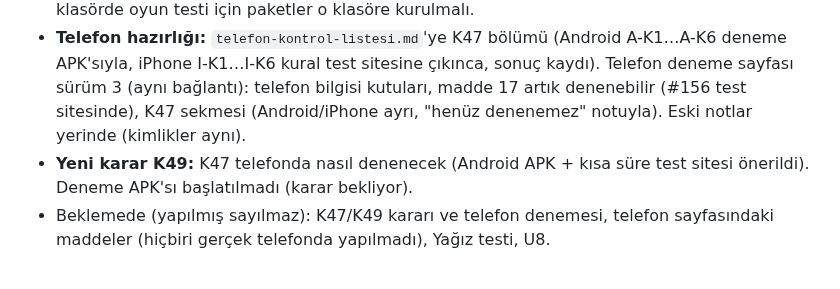
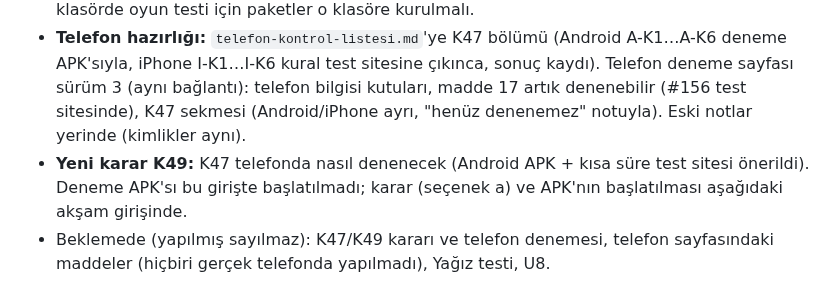
Before and after one commit to 8y9khd2gr8-svg/first, a Markdown page: docs/KAYIT.md, the part around one of its changes. GitHub-like rendering.

```diff
--- a/docs/KAYIT.md
+++ b/docs/KAYIT.md
@@ -107,7 +107,7 @@ Onay verilmemiş, ertelenmiş ya da reddedilmiş öneriler de buraya yazılır;
 - **K47 (#157, taslak, birleştirilmedi):** dal main ile güncellendi (birleştirme commit'i 8056775, geçmiş yeniden yazılmadı) ve 1 test eklendi (b788ec3): kural altında ses kaydı yükleme + çözme, blob: (fotoğraf) ve data: (resim) yolları engellenmez; model testi oyundaki gibi önce GPU sonra CPU, görüntü akışı kipi. Yeni test eski kodda da yeşil olur (engellenmeme testi; beklenen). İlk denemede kendi beklentim yanlıştı: olmayan ses dosyasına sunucu 404 değil yedek sayfa (200) veriyor; test "istek engellenmedi"yi denetleyecek şekilde düzeltildi (kural gevşetilmedi). Etki incelemesi K47 satırında; **yeni bulgu:** eski Android WebView'de köprü engellenirse oyun kendini web sitesi sanar → bütün bölümler ödemesiz açılır (koddan, 🔎). **#157 GitHub 9/9 yeşil** (b788ec3). **Bütün oyun testleri kural açıkken** (ZIPZIP_CSP=1, 3 işçi) yerelde: **106 geçti, 1 kırmızı**, günlükte hiç kural ihlali/"Refused" yok. Kırmızı: "Zıpzıp da zıplasın (kamerayla): sayfa iki kez 2,5 sn donsa da…" (#156 testi) 90 sn içinde kamera sayısı artmadı (yük ~12). Tekrarlanmadı: kural açık tek başına 2/2, yük altında (4 kopya aynı anda) kural açık 4/4, kapalı 4/4 yeşil; GitHub'da yeşil. Neden: yerel yükte sahte model çok seyrek çalışıyor (testin kendi notu); kurala bağlı değil. Test gevşetilmedi, bilinen sorunlara yazıldı.
 - **Yanlış ölçüm uyarısı (ders):** ilk kural-açık çalıştırma ayrı klasörden (worktree, paketler ana klasöre bağlı) yapıldı; geliştirme sunucusu klasör dışındaki paket dosyalarını 403 ile verdi, 10 test kırmızı oldu. Kural değil kurulum hatası; sayılmadı, ana klasörde yeniden ölçüldü. Ayrı klasörde oyun testi için paketler o klasöre kurulmalı.
 - **Telefon hazırlığı:** `telefon-kontrol-listesi.md`'ye K47 bölümü (Android A-K1…A-K6 deneme APK'sıyla, iPhone I-K1…I-K6 kural test sitesine çıkınca, sonuç kaydı). Telefon deneme sayfası sürüm 3 (aynı bağlantı): telefon bilgisi kutuları, madde 17 artık denenebilir (#156 test sitesinde), K47 sekmesi (Android/iPhone ayrı, "henüz denenemez" notuyla). Eski notlar yerinde (kimlikler aynı).
-- **Yeni karar K49:** K47 telefonda nasıl denenecek (Android APK + kısa süre test sitesi önerildi). Deneme APK'sı başlatılmadı (karar bekliyor).
+- **Yeni karar K49:** K47 telefonda nasıl denenecek (Android APK + kısa süre test sitesi önerildi). Deneme APK'sı bu girişte başlatılmadı; karar (seçenek a) ve APK'nın başlatılması aşağıdaki akşam girişinde.
 - Beklemede (yapılmış sayılmaz): K47/K49 kararı ve telefon denemesi, telefon sayfasındaki maddeler (hiçbiri gerçek telefonda yapılmadı), Yağız testi, U8.
 
 **Telefon kontrol listesi:** K47 bölümü eklendi; T1-T10 ve A1-A10 değişmedi (A10'a "#156 ile test sitesinde" notu). 🔎 Hiçbir madde gerçek telefonda denenmedi.
```
Also changed, not shown: other parts of docs/KAYIT.md (+1 -1 lines), docs/telefon-kontrol-listesi.md (+1 -1 lines).
